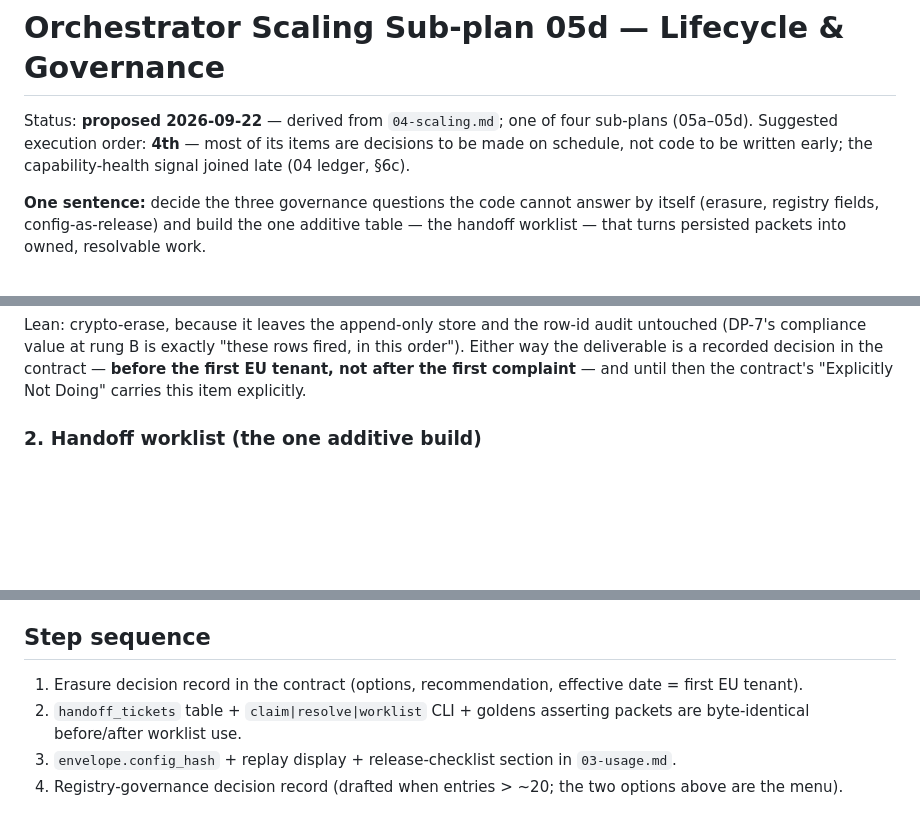
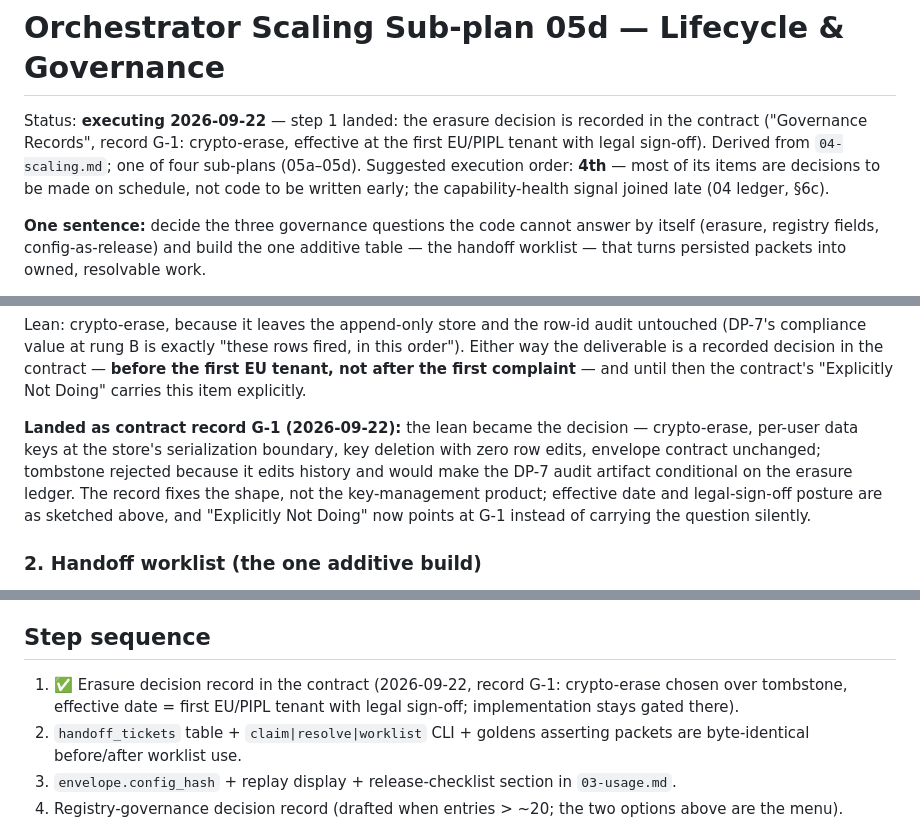
Before and after one commit to cj9208/ai-coding, a Markdown page: docs/orchestrator/05d-lifecycle-governance.md, 3 parts joined by grey strips. Drawn GitHub-style; blank space fills up the shorter version.

```diff
--- a/docs/orchestrator/05d-lifecycle-governance.md
+++ b/docs/orchestrator/05d-lifecycle-governance.md
@@ -1,9 +1,12 @@
 # Orchestrator Scaling Sub-plan 05d — Lifecycle & Governance
 
-Status: **proposed 2026-09-22** — derived from `04-scaling.md`; one of
-four sub-plans (05a–05d). Suggested execution order: **4th** — most of
-its items are decisions to be made on schedule, not code to be written
-early; the capability-health signal joined late (04 ledger, §6c).
+Status: **executing 2026-09-22** — step 1 landed: the erasure decision
+is recorded in the contract ("Governance Records", record G-1:
+crypto-erase, effective at the first EU/PIPL tenant with legal
+sign-off). Derived from `04-scaling.md`; one of four sub-plans
+(05a–05d). Suggested execution order: **4th** — most of its items are
+decisions to be made on schedule, not code to be written early; the
+capability-health signal joined late (04 ledger, §6c).
 
 **One sentence:** decide the three governance questions the code cannot
 answer by itself (erasure, registry fields, config-as-release) and
@@ -61,6 +64,15 @@ row-id audit untouched (DP-7's compliance value at rung B is exactly
 recorded decision in the contract — **before the first EU tenant, not
 after the first complaint** — and until then the contract's "Explicitly
 Not Doing" carries this item explicitly.
+
+**Landed as contract record G-1 (2026-09-22):** the lean became the
+decision — crypto-erase, per-user data keys at the store's
+serialization boundary, key deletion with zero row edits, envelope
+contract unchanged; tombstone rejected because it edits history and
+would make the DP-7 audit artifact conditional on the erasure ledger.
+The record fixes the shape, not the key-management product; effective
+date and legal-sign-off posture are as sketched above, and "Explicitly
+Not Doing" now points at G-1 instead of carrying the question silently.
 
 ### 2. Handoff worklist (the one additive build)
 
@@ -129,8 +141,9 @@ hammer a dead peer.
 
 ## Step sequence
 
-1. Erasure decision record in the contract (options, recommendation,
-   effective date = first EU tenant).
+1. ✅ Erasure decision record in the contract (2026-09-22, record G-1:
+   crypto-erase chosen over tombstone, effective date = first EU/PIPL
+   tenant with legal sign-off; implementation stays gated there).
 2. `handoff_tickets` table + `claim|resolve|worklist` CLI + goldens
    asserting packets are byte-identical before/after worklist use.
 3. `envelope.config_hash` + replay display + release-checklist section
```
Also changed, not shown: docs/orchestrator-design.md (+40 -0 lines), docs/orchestrator/04-scaling.md (+1 -1 lines).
